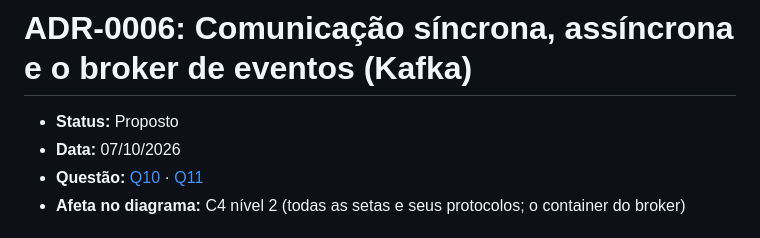
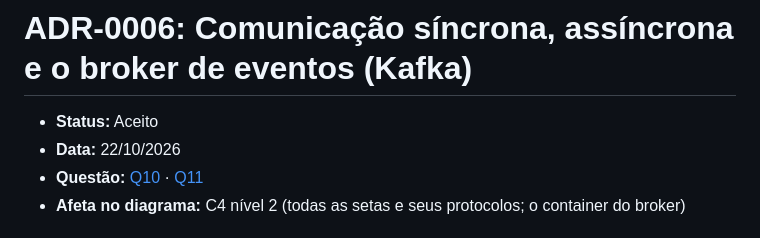
Before and after one commit to Allainn/barbearia-multiplataforma, a Markdown page: docs/adr/0006-comunicacao-sincrona-e-kafka.md, the part around one of its changes. Rendered like a GitHub page.

```diff
--- a/docs/adr/0006-comunicacao-sincrona-e-kafka.md
+++ b/docs/adr/0006-comunicacao-sincrona-e-kafka.md
@@ -1,7 +1,7 @@
 # ADR-0006: Comunicação síncrona, assíncrona e o broker de eventos (Kafka)
 
-- **Status:** Proposto
-- **Data:** 07/10/2026
+- **Status:** Aceito
+- **Data:** 22/10/2026
 - **Questão:** [Q10](../questoes-abertas.md#q10) · [Q11](../questoes-abertas.md#q11)
 - **Afeta no diagrama:** C4 nível 2 (todas as setas e seus protocolos; o container do broker)
 
```
Also changed, not shown: other parts of docs/adr/0006-comunicacao-sincrona-e-kafka.md (+25 -22 lines).
